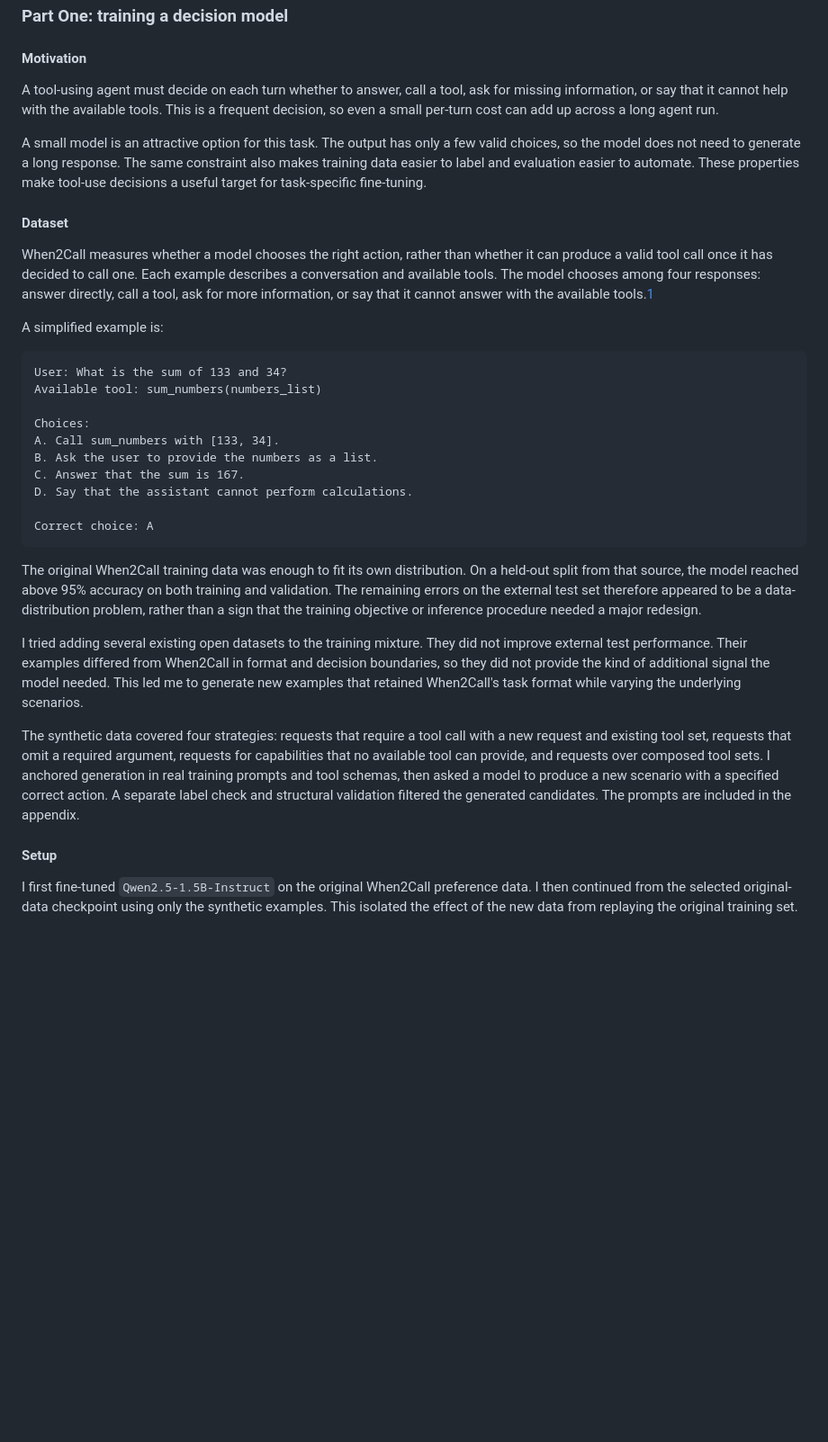
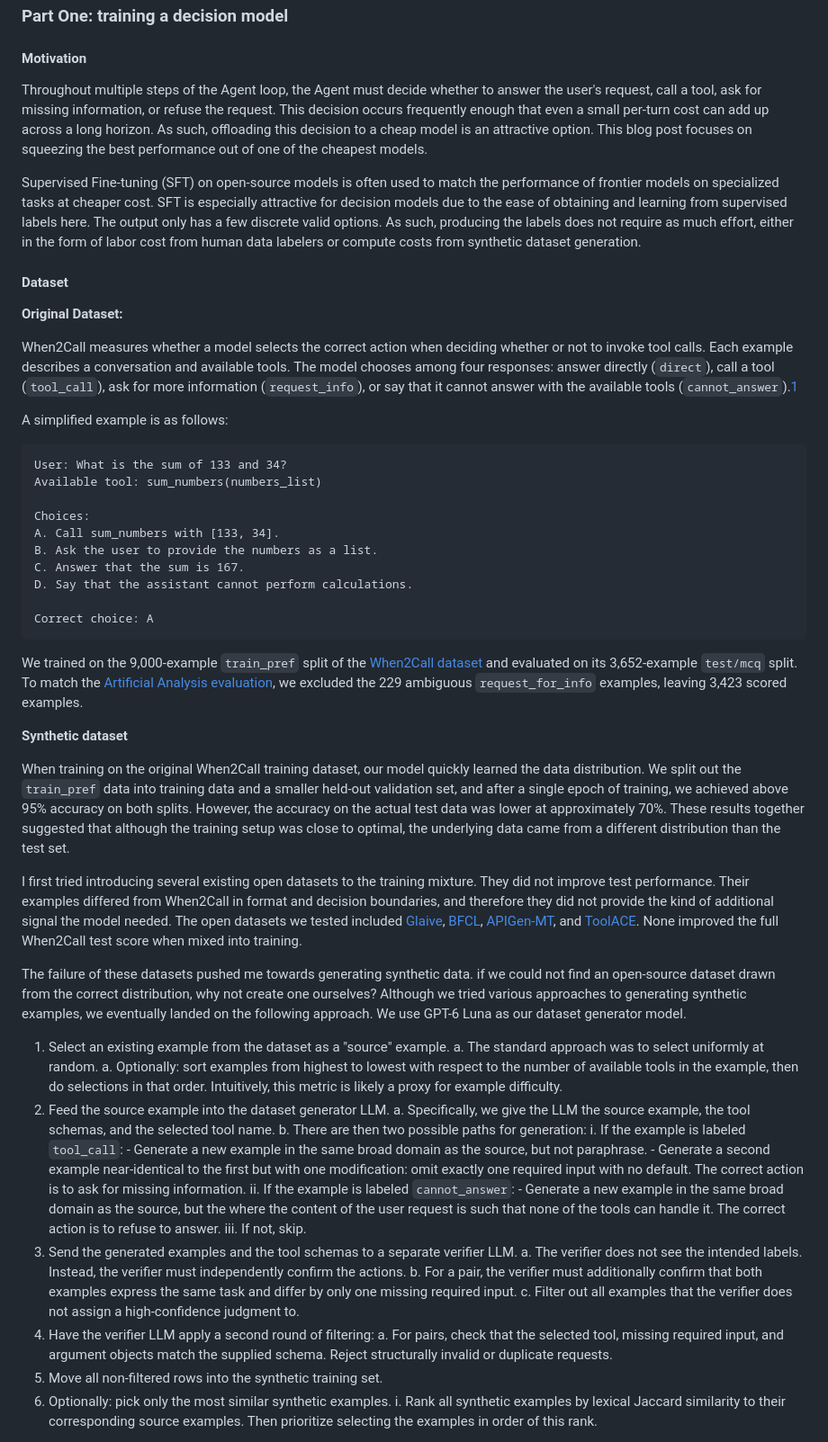
Before and after one commit to kunal-sinha-coding/personal-website, a Markdown page: blog/optimizing_cheap_decision_model_with_auto_research.md, the part around the change printed below. Shown: that part at 90% size. Rendered like a GitHub page; blank space fills up the shorter version.

````diff
--- a/blog/optimizing_cheap_decision_model_with_auto_research.md
+++ b/blog/optimizing_cheap_decision_model_with_auto_research.md
@@ -8,15 +8,17 @@ I was able to obtain these results more quickly after **building an auto-researc
 
 #### Motivation
 
-A tool-using agent must decide on each turn whether to answer, call a tool, ask for missing information, or say that it cannot help with the available tools. This is a frequent decision, so even a small per-turn cost can add up across a long agent run.
+Throughout multiple steps of the Agent loop, the Agent must decide whether to answer the user's request, call a tool, ask for missing information, or refuse the request. This decision occurs frequently enough that even a small per-turn cost can add up across a long horizon. As such, offloading this decision to a cheap model is an attractive option. This blog post focuses on squeezing the best performance out of one of the cheapest models.
 
-A small model is an attractive option for this task. The output has only a few valid choices, so the model does not need to generate a long response. The same constraint also makes training data easier to label and evaluation easier to automate. These properties make tool-use decisions a useful target for task-specific fine-tuning.
+Supervised Fine-tuning (SFT) on open-source models is often used to match the performance of frontier models on specialized tasks at cheaper cost. SFT is especially attractive for decision models due to the ease of obtaining and learning from supervised labels here. The output only has a few discrete valid options. As such, producing the labels does not require as much effort, either in the form of labor cost from human data labelers or compute costs from synthetic dataset generation.
 
 #### Dataset
 
-When2Call measures whether a model chooses the right action, rather than whether it can produce a valid tool call once it has decided to call one. Each example describes a conversation and available tools. The model chooses among four responses: answer directly, call a tool, ask for more information, or say that it cannot answer with the available tools.[1](#ref-1)
+**Original Dataset:**
 
-A simplified example is:
+When2Call measures whether a model selects the correct action when deciding whether or not to invoke tool calls. Each example describes a conversation and available tools. The model chooses among four responses: answer directly (`direct`), call a tool (`tool_call`), ask for more information (`request_info`), or say that it cannot answer with the available tools (`cannot_answer`).[1](#ref-1)
+
+A simplified example is as follows:
 
 ```text
 User: What is the sum of 133 and 34?
@@ -31,13 +33,34 @@ D. Say that the assistant cannot perform calculations.
 Correct choice: A
 ```
 
-The original When2Call training data was enough to fit its own distribution. On a held-out split from that source, the model reached above 95% accuracy on both training and validation. The remaining errors on the external test set therefore appeared to be a data-distribution problem, rather than a sign that the training objective or inference procedure needed a major redesign.
+We trained on the 9,000-example `train_pref` split of the [When2Call dataset](https://huggingface.co/datasets/nvidia/When2Call) and evaluated on its 3,652-example `test/mcq` split. To match the [Artificial Analysis evaluation](https://artificialanalysis.ai/evaluations/when2call), we excluded the 229 ambiguous `request_for_info` examples, leaving 3,423 scored examples.
 
-I tried adding several existing open datasets to the training mixture. They did not improve external test performance. Their examples differed from When2Call in format and decision boundaries, so they did not provide the kind of additional signal the model needed. This led me to generate new examples that retained When2Call's task format while varying the underlying scenarios.
+**Synthetic dataset**
 
-The synthetic data covered four strategies: requests that require a tool call with a new request and existing tool set, requests that omit a required argument, requests for capabilities that no available tool can provide, and requests over composed tool sets. I anchored generation in real training prompts and tool schemas, then asked a model to produce a new scenario with a specified correct action. A separate label check and structural validation filtered the generated candidates. The prompts are included in the appendix.
+When training on the original When2Call training dataset, our model quickly learned the data distribution. We split out the `train_pref` data into training data and a smaller held-out validation set, and after a single epoch of training, we achieved above 95% accuracy on both splits. However, the accuracy on the actual test data was lower at approximately 70%. These results together suggested that although the training setup was close to optimal, the underlying data came from a different distribution than the test set.
 
-#### Setup
+I first tried introducing several existing open datasets to the training mixture. They did not improve test performance. Their examples differed from When2Call in format and decision boundaries, and therefore they did not provide the kind of additional signal the model needed. The open datasets we tested included [Glaive](https://huggingface.co/datasets/glaiveai/glaive-function-calling-v2), [BFCL](https://gorilla.cs.berkeley.edu/leaderboard), [APIGen-MT](https://huggingface.co/datasets/Salesforce/APIGen-MT-5k), and [ToolACE](https://huggingface.co/datasets/Team-ACE/ToolACE). None improved the full When2Call test score when mixed into training.
 
-I first fine-tuned `Qwen2.5-1.5B-Instruct` on the original When2Call preference data. I then continued from the selected original-data checkpoint using only the synthetic examples. This isolated the effect of the new data from replaying the original training set.
+The failure of these datasets pushed me towards generating synthetic data. if we could not find an open-source dataset drawn from the correct distribution, why not create one ourselves? Although we tried various approaches to generating synthetic examples, we eventually landed on the following approach. We use GPT-6 Luna as our dataset generator model.
+1. Select an existing example from the dataset as a "source" example.
+   a. The standard approach was to select uniformly at random.
+   a. Optionally: sort examples from highest to lowest with respect to the number of available tools in the example, then do selections in that order. Intuitively, this metric is likely a proxy for example difficulty.
+2. Feed the source example into the dataset generator LLM.
+   a. Specifically, we give the LLM the source example, the tool schemas, and the selected tool name.
+   b. There are then two possible paths for generation:
+      i. If the example is labeled `tool_call`:
+         - Generate a new example in the same broad domain as the source, but not paraphrase.
+         - Generate a second example near-identical to the first but with one modification: omit exactly one required input with no default. The correct action is to ask for missing information.
+      ii. If the example is labeled `cannot_answer`:
+         - Generate a new example in the same broad domain as the source, but the where the content of the user request is such that none of the tools can handle it. The correct action is to refuse to answer.
+      iii. If not, skip.
+3. Send the generated examples and the tool schemas to a separate verifier LLM.
+   a. The verifier does not see the intended labels. Instead, the verifier must independently confirm the actions.
+   b. For a pair, the verifier must additionally confirm that both examples express the same task and differ by only one missing required input.
+   c. Filter out all examples that the verifier does not assign a high-confidence judgment to.
+4. Have the verifier LLM apply a second round of filtering:
+   a. For pairs, check that the selected tool, missing required input, and argument objects match the supplied schema. Reject structurally invalid or duplicate requests.
+5. Move all non-filtered rows into the synthetic training set.
+6. Optionally: pick only the most similar synthetic examples.
+   i. Rank all synthetic examples by lexical Jaccard similarity to their corresponding source examples. Then prioritize selecting the examples in order of this rank.
 
````
Also changed, not shown: other parts of blog/optimizing_cheap_decision_model_with_auto_research.md (+64 -40 lines), blog/assets/when2call-cost-accuracy.png (deleted), blog/assets/when2call-parameters-accuracy.png (added), 1 other file.
